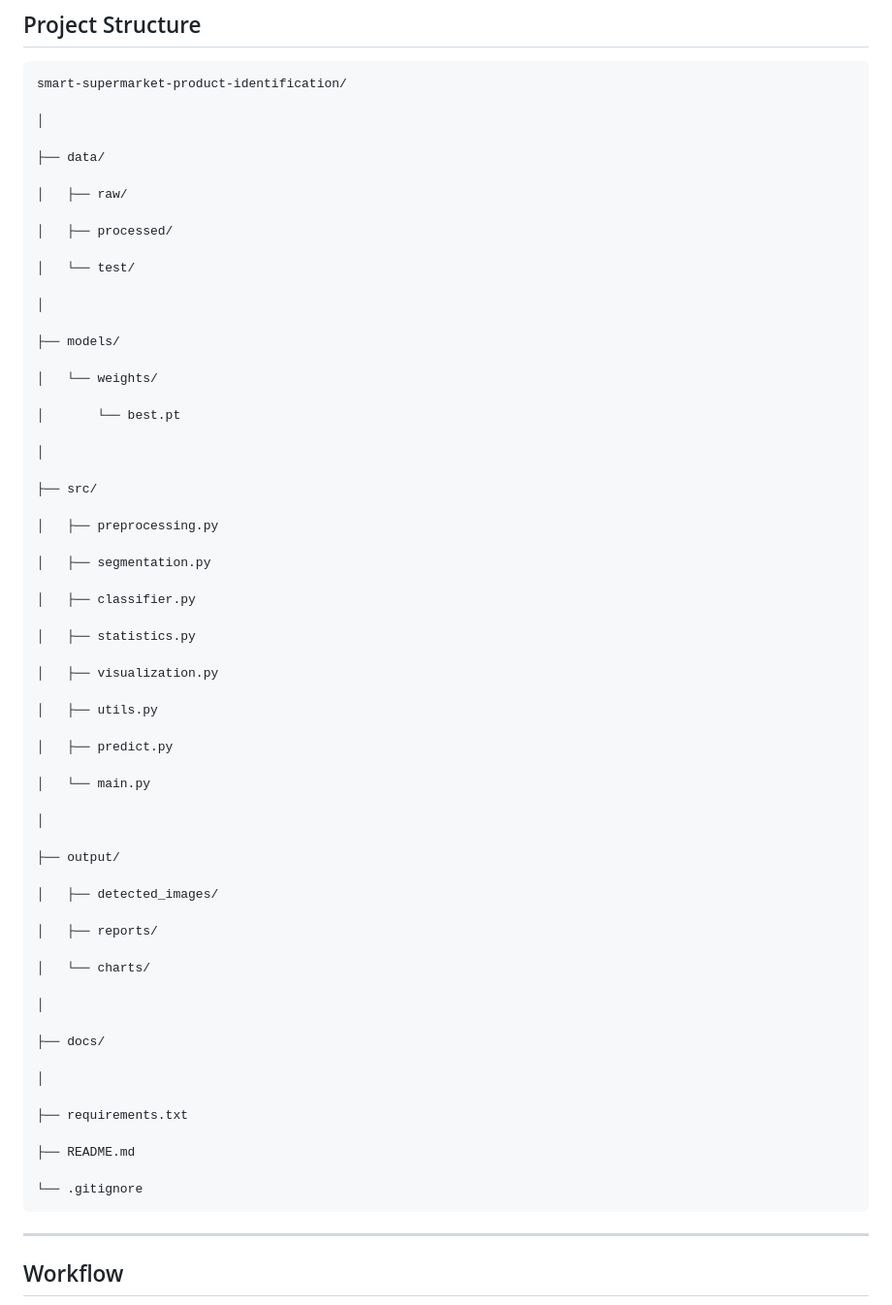
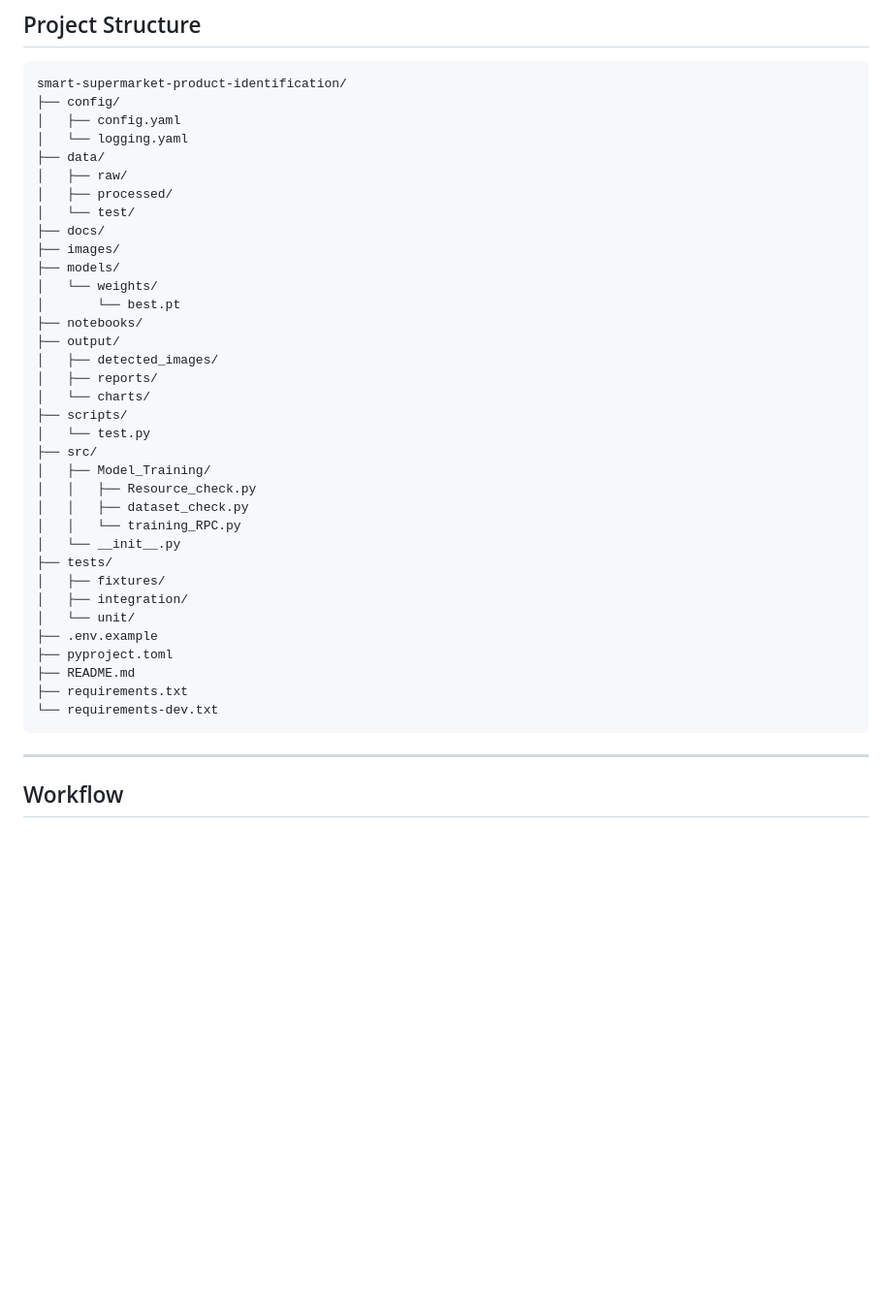
Before and after one commit to MohamadSanas/image-based-product-classifier, a Markdown page: README.md, the part around one of its changes. Shown at 97% size. Drawn GitHub-style; blank space fills up the shorter version.

Commit message:
docs: update README with product categories and project structure

````diff
--- a/README.md
+++ b/README.md
@@ -34,66 +71,40 @@ The system detects supermarket products from images, classifies them into predef
 
 ```text
 smart-supermarket-product-identification/
-
-│
-
+├── config/
+│   ├── config.yaml
+│   └── logging.yaml
 ├── data/
-
 │   ├── raw/
-
 │   ├── processed/
-
 │   └── test/
-
-│
-
+├── docs/
+├── images/
 ├── models/
-
 │   └── weights/
-
 │       └── best.pt
-
-│
-
+├── notebooks/
+├── output/
+│   ├── detected_images/
+│   ├── reports/
+│   └── charts/
+├── scripts/
+│   └── test.py
 ├── src/
-
-│   ├── preprocessing.py
-
-│   ├── segmentation.py
-
-│   ├── classifier.py
-
-│   ├── statistics.py
-
-│   ├── visualization.py
-
-│   ├── utils.py
-
-│   ├── predict.py
-
-│   └── main.py
-
-│
-
-├── output/
-
-│   ├── detected_images/
-
-│   ├── reports/
-
-│   └── charts/
-
-│
-
-├── docs/
-
-│
-
+│   ├── Model_Training/
+│   │   ├── Resource_check.py
+│   │   ├── dataset_check.py
+│   │   └── training_RPC.py
+│   └── __init__.py
+├── tests/
+│   ├── fixtures/
+│   ├── integration/
+│   └── unit/
+├── .env.example
+├── pyproject.toml
+├── README.md
 ├── requirements.txt
-
-├── README.md
-
-└── .gitignore
+└── requirements-dev.txt
 ```
 
 ---
````
Also changed, not shown: other parts of README.md (+39 -2 lines).
